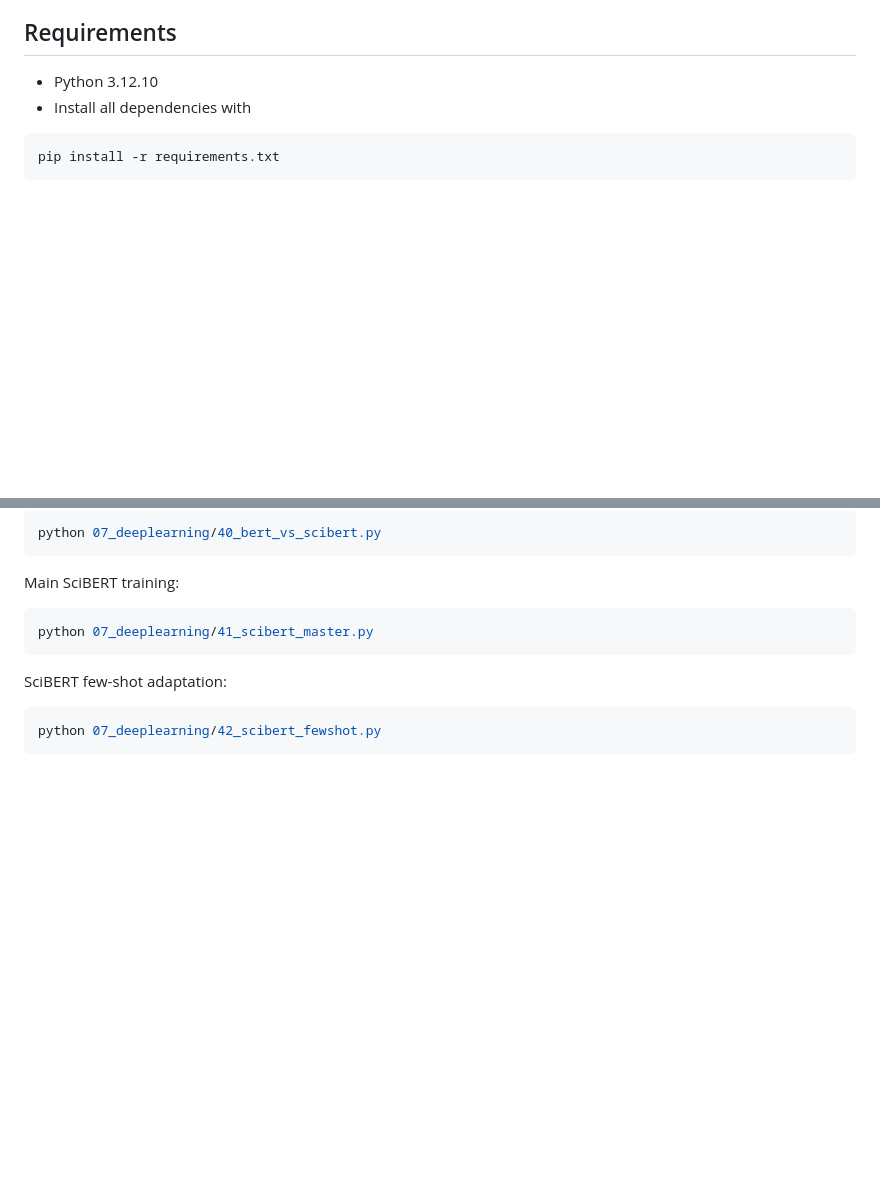
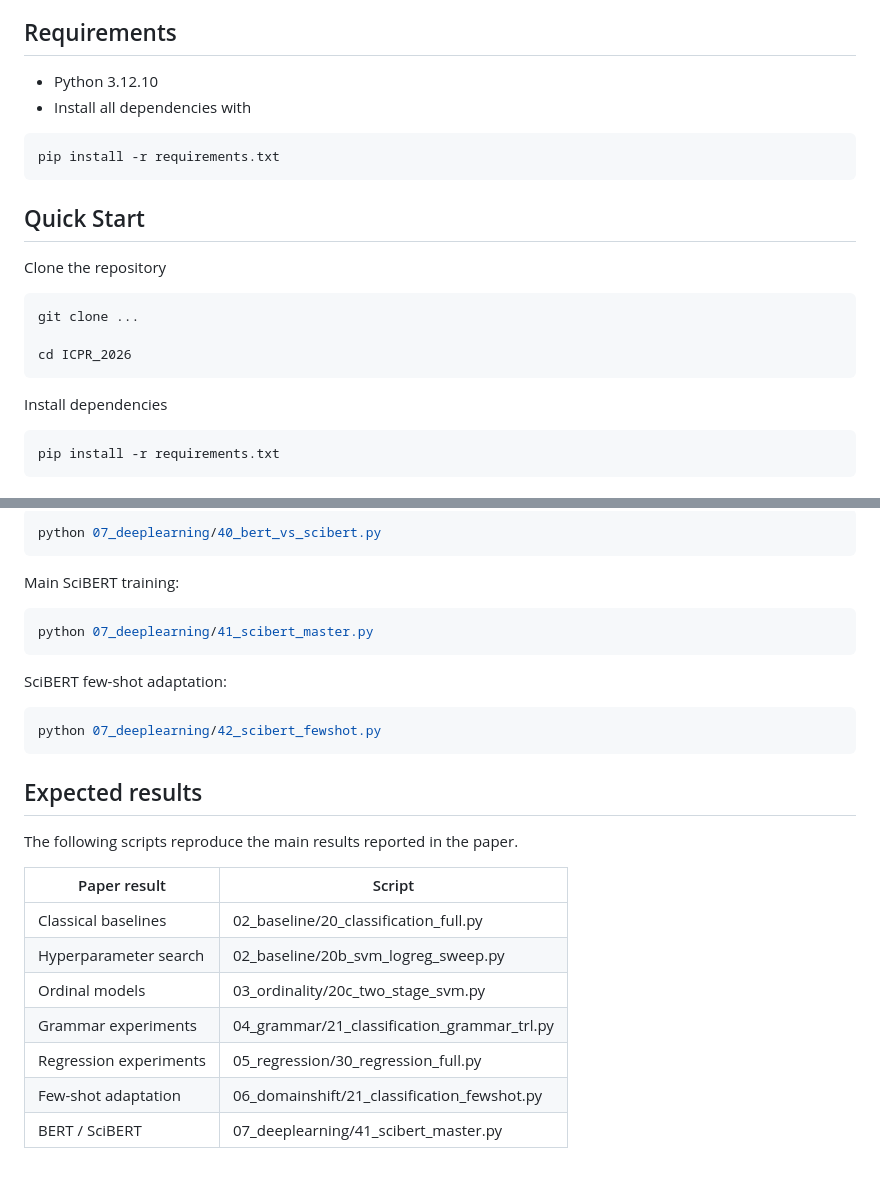
Before and after one commit to melklr/ICPR_2026, a Markdown page: README.md, 2 parts joined by grey strips. Rendered like a GitHub page; blank space fills up the shorter version.

Commit message:
Add README quick start and expected results

````diff
--- a/README.md
+++ b/README.md
@@ -98,6 +98,22 @@ This repository contains all scripts used to produce the experiments reported in
 
 - Python 3.12.10
 - Install all dependencies with
+
+```bash
+pip install -r requirements.txt
+```
+
+## Quick Start
+
+Clone the repository
+
+```bash
+git clone ...
+
+cd ICPR_2026
+```
+
+Install dependencies
 
 ```bash
 pip install -r requirements.txt
@@ -236,3 +252,17 @@ SciBERT few-shot adaptation:
 ```bash
 python 07_deeplearning/42_scibert_fewshot.py
 ```
+
+## Expected results
+
+The following scripts reproduce the main results reported in the paper.
+
+| Paper result | Script |
+|--------------|--------|
+| Classical baselines | 02_baseline/20_classification_full.py |
+| Hyperparameter search | 02_baseline/20b_svm_logreg_sweep.py |
+| Ordinal models | 03_ordinality/20c_two_stage_svm.py |
+| Grammar experiments | 04_grammar/21_classification_grammar_trl.py |
+| Regression experiments | 05_regression/30_regression_full.py |
+| Few-shot adaptation | 06_domainshift/21_classification_fewshot.py |
+| BERT / SciBERT | 07_deeplearning/41_scibert_master.py |
````
